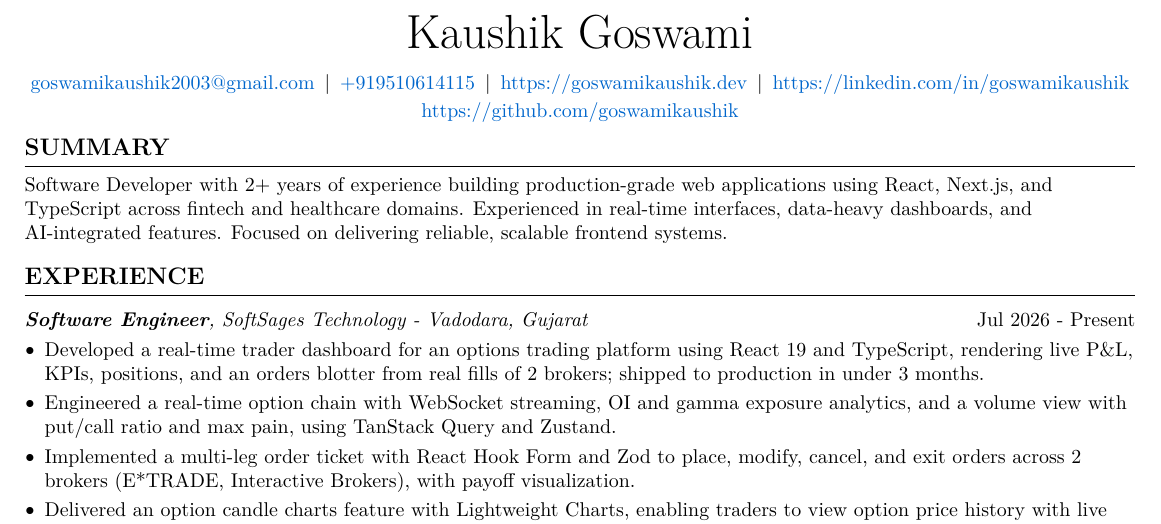
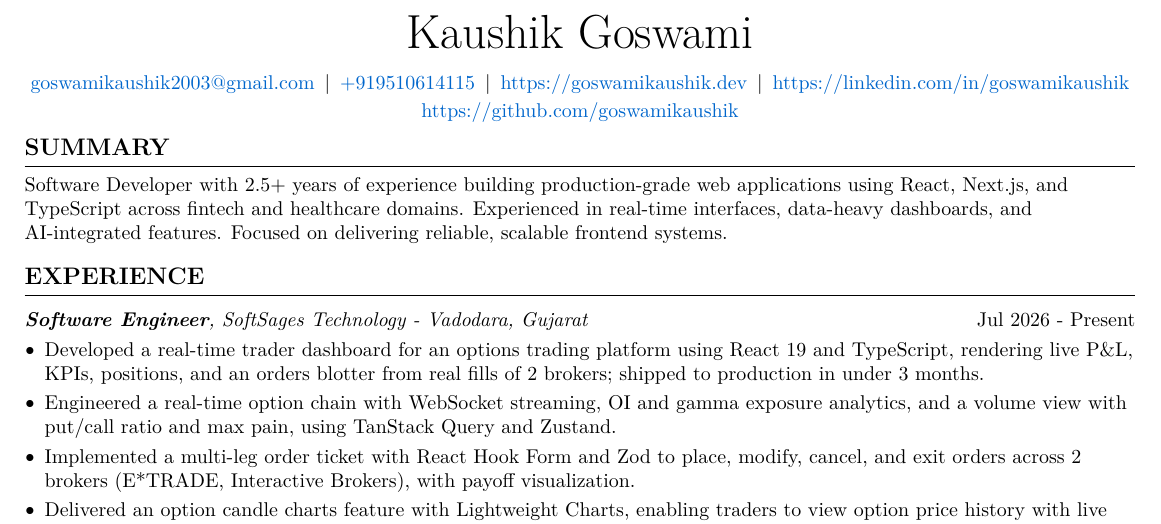
Before and after one commit to goswamikaushik/resume, a LaTeX CV (Kaushik-Goswami-Resume.tex): part of the page, cut so that both start at the same text. Compiled offline with pdfLaTeX.

Commit message:
feat: update - 26 Nov 2026

```diff
--- a/Kaushik-Goswami-Resume.tex
+++ b/Kaushik-Goswami-Resume.tex
@@ -178,7 +178,7 @@
 
 \section{SUMMARY}
 \begin{onecolentry}
-    Software Developer with 2+ years of experience building production-grade web applications using React, Next.js, and TypeScript across fintech and healthcare domains. Experienced in real-time interfaces, data-heavy dashboards, and AI-integrated features. Focused on delivering reliable, scalable frontend systems.
+    Software Developer with 2.5+ years of experience building production-grade web applications using React, Next.js, and TypeScript across fintech and healthcare domains. Experienced in real-time interfaces, data-heavy dashboards, and AI-integrated features. Focused on delivering reliable, scalable frontend systems.
 \end{onecolentry}
 
 \section{EXPERIENCE}
```
Also changed, not shown: Kaushik-Goswami-Resume.pdf.
